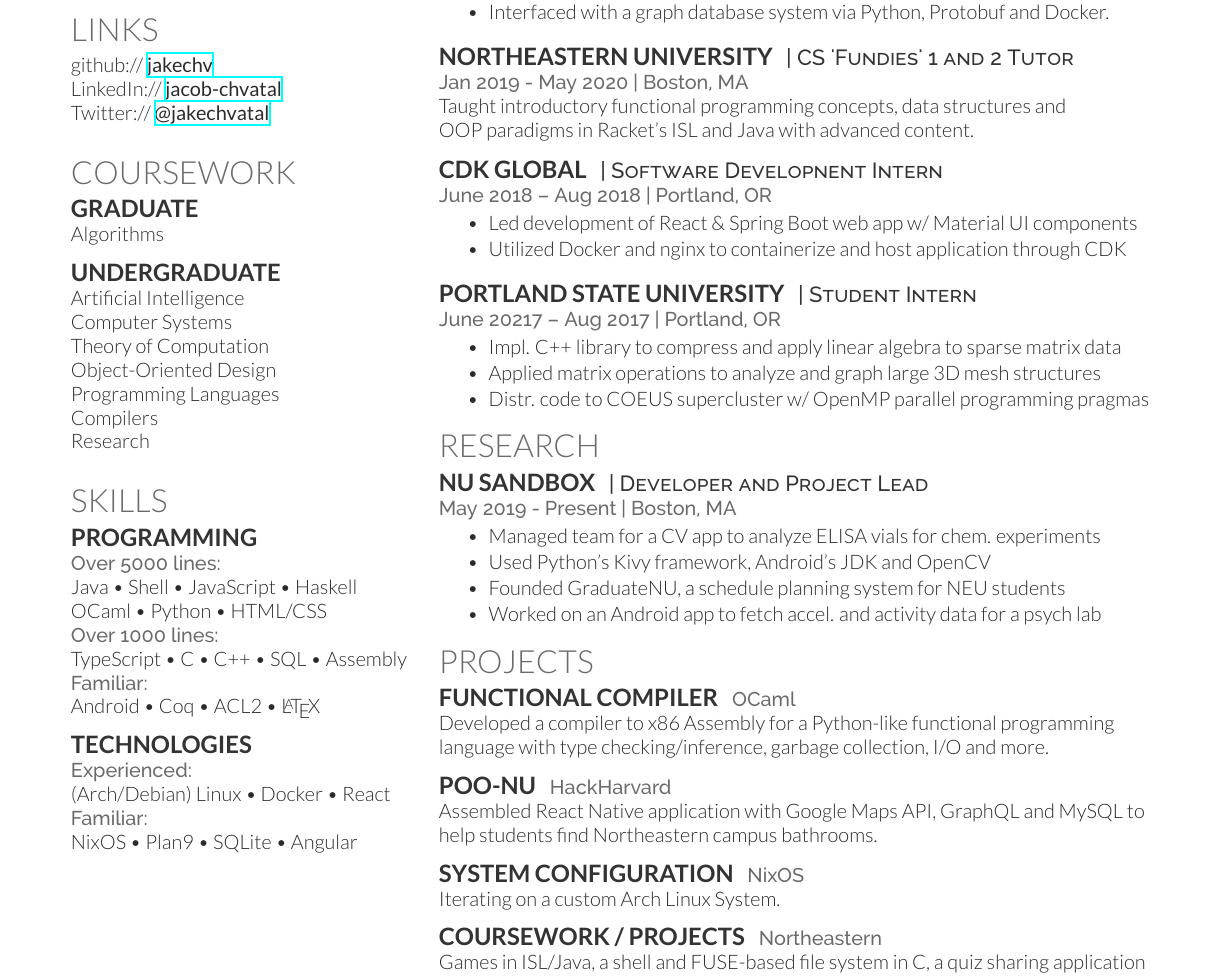
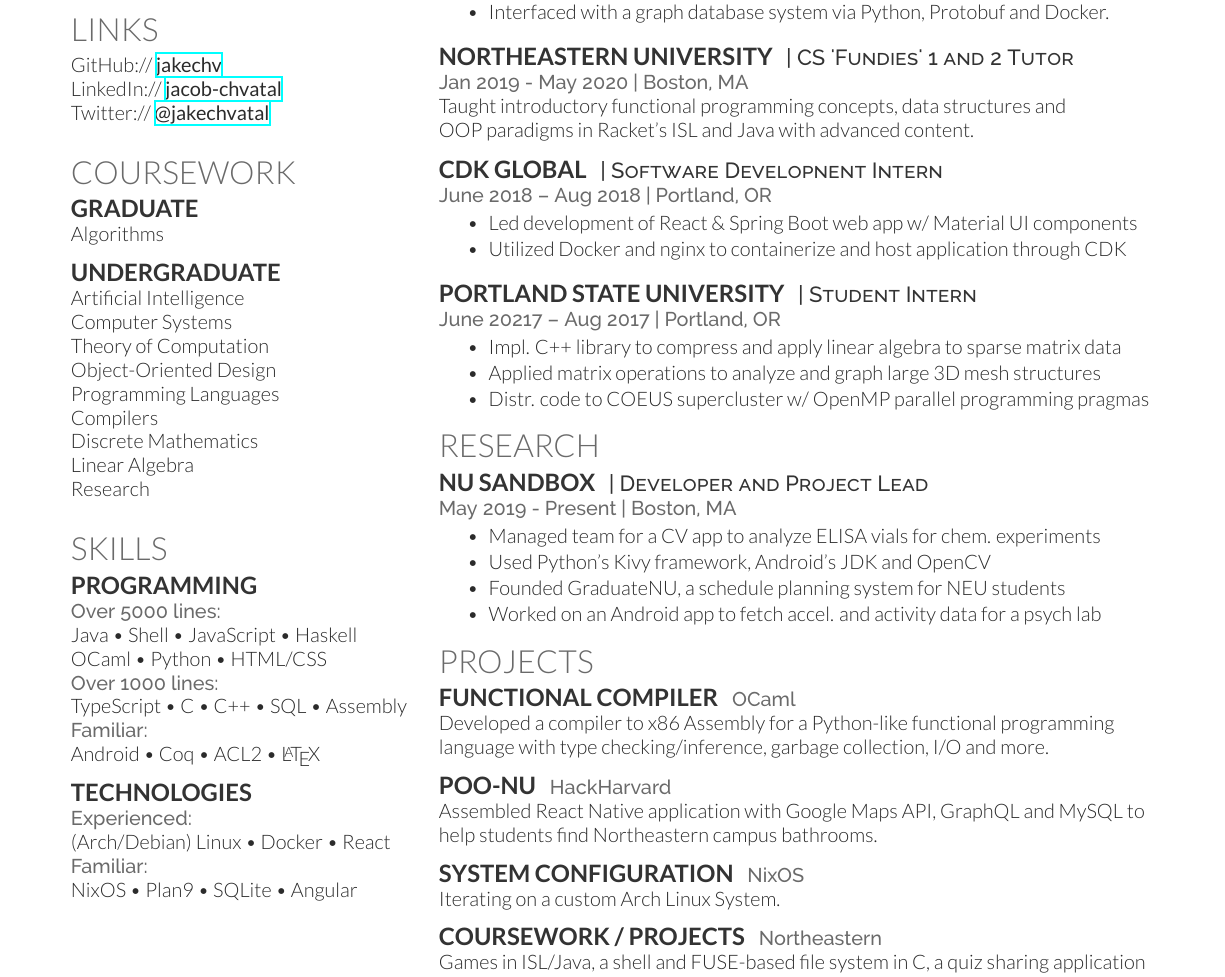
Before and after one commit to jakeisnt/cv, a LaTeX CV (resume.tex): part of the page, cut so that both start at the same text. Compiled offline with XeLaTeX.

Commit message:
added a couple of courses

```diff
--- a/resume.tex
+++ b/resume.tex
@@ -51,7 +51,7 @@
 % Links
 %------------------------------------------------
 \section{Links}
-github:// \href{https://github.com/jakechv}{\bf jakechv} \\
+GitHub:// \href{https://github.com/jakechv}{\bf jakechv} \\
 LinkedIn:// \href{https://www.linkedin.com/in/jacob-chvatal}{\bf jacob-chvatal} \\
 Twitter:// \href{https://twitter.com/jakechvatal}{\bf @jakechvatal} \\
 \sectionspace % Some whitespace after the section
@@ -72,6 +72,8 @@
 Object-Oriented Design \\
 Programming Languages \\
 Compilers \\
+Discrete Mathematics \\
+Linear Algebra \\
 Research
 \sectionspace % Some whitespace after the section
 
```
Also changed, not shown: resume.pdf.
